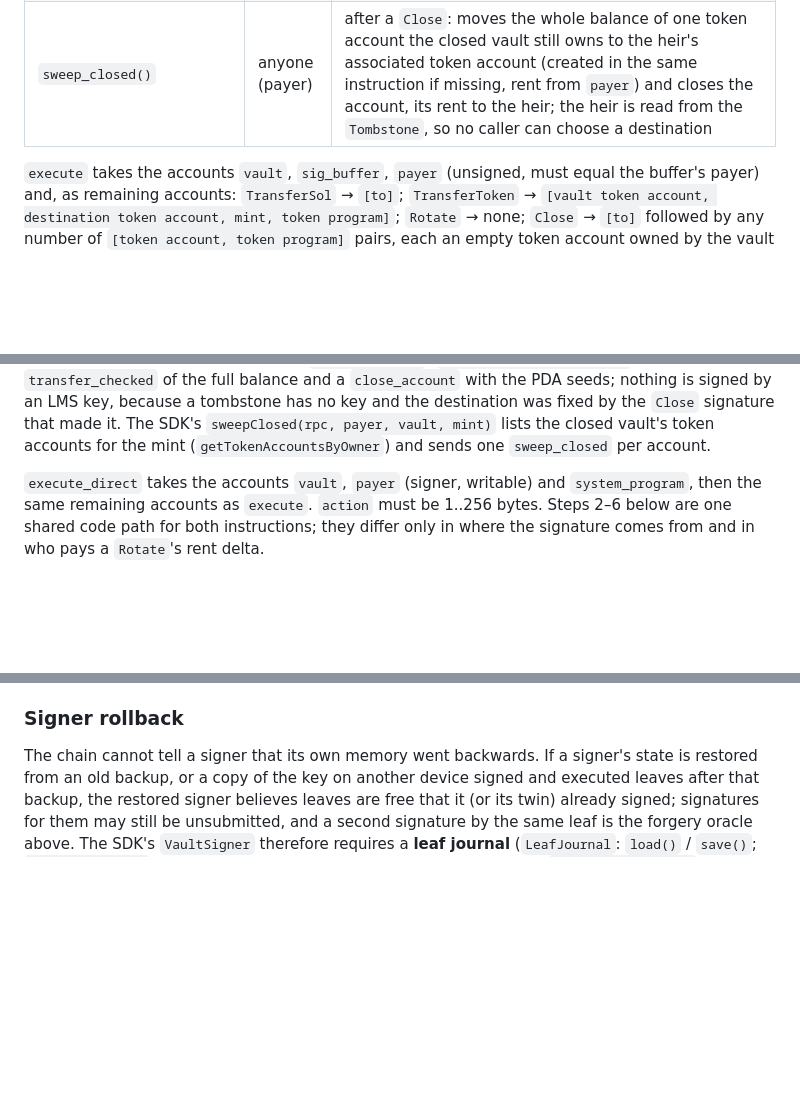
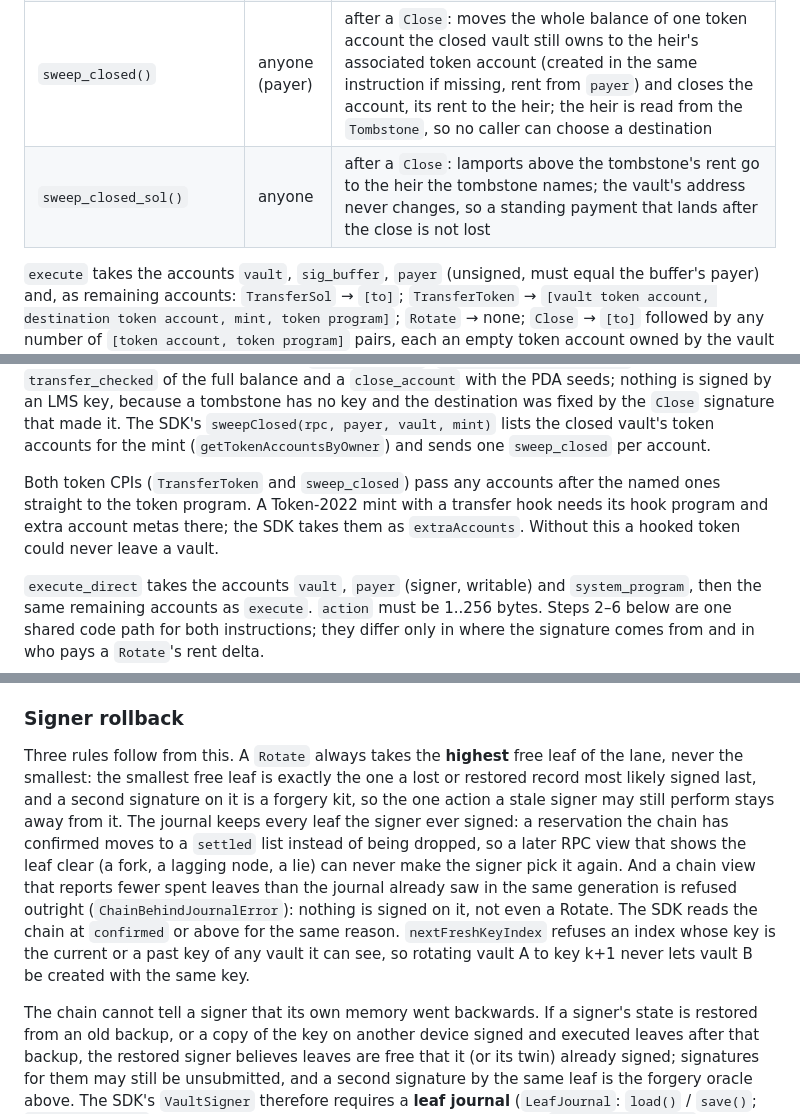
Before and after one commit to Lamport-Robotics/lamport-vault, a Markdown page: docs/DESIGN.md, 3 parts joined by grey strips. Drawn GitHub-style; blank space fills up the shorter version.

```diff
--- a/docs/DESIGN.md
+++ b/docs/DESIGN.md
@@ -119,6 +119,7 @@ sig        Vec<u8>    allocated to sig_len at open (Borsh: u32 length prefix), z
 | `execute()` | anyone | verifies and performs; closes the buffer to `payer` |
 | `execute_direct(action, signature)` | payer | the same checks and effects as `execute` with the action and the signature taken from the instruction data; one transaction v1, no buffer |
 | `sweep_closed()` | anyone (payer) | after a `Close`: moves the whole balance of one token account the closed vault still owns to the heir's associated token account (created in the same instruction if missing, rent from `payer`) and closes the account, its rent to the heir; the heir is read from the `Tombstone`, so no caller can choose a destination |
+| `sweep_closed_sol()` | anyone | after a `Close`: lamports above the tombstone's rent go to the heir the tombstone names; the vault's address never changes, so a standing payment that lands after the close is not lost |
 
 `execute` takes the accounts `vault`, `sig_buffer`, `payer` (unsigned, must equal the buffer's payer) and, as
 remaining accounts: `TransferSol` → `[to]`; `TransferToken` → `[vault token account, destination token
@@ -139,6 +140,10 @@ else `WrongMint`), `mint`, `token_program` (Token or Token-2022, must own the mi
 the destination was fixed by the `Close` signature that made it. The SDK's `sweepClosed(rpc, payer,
 vault, mint)` lists the closed vault's token accounts for the mint (`getTokenAccountsByOwner`) and sends
 one `sweep_closed` per account.
+
+Both token CPIs (`TransferToken` and `sweep_closed`) pass any accounts after the named ones straight to
+the token program. A Token-2022 mint with a transfer hook needs its hook program and extra account metas
+there; the SDK takes them as `extraAccounts`. Without this a hooked token could never leave a vault.
 
 `execute_direct` takes the accounts `vault`, `payer` (signer, writable) and `system_program`, then the same
 remaining accounts as `execute`. `action` must be 1..256 bytes. Steps 2–6 below are one shared code path for
@@ -229,6 +234,17 @@ until its `expiry_slot`; submitting it later works, submitting it twice does not
 one key per device behind one vault, which removes the shared-state question entirely.
 
 ### Signer rollback
+
+Three rules follow from this. A `Rotate` always takes the **highest** free leaf of the lane, never the
+smallest: the smallest free leaf is exactly the one a lost or restored record most likely signed last, and a
+second signature on it is a forgery kit, so the one action a stale signer may still perform stays away from
+it. The journal keeps every leaf the signer ever signed: a reservation the chain has confirmed moves to a
+`settled` list instead of being dropped, so a later RPC view that shows the leaf clear (a fork, a lagging
+node, a lie) can never make the signer pick it again. And a chain view that reports fewer spent leaves than
+the journal already saw in the same generation is refused outright (`ChainBehindJournalError`): nothing is
+signed on it, not even a Rotate. The SDK reads the chain at `confirmed` or above for the same reason.
+`nextFreshKeyIndex` refuses an index whose key is the current or a past key of any vault it can see, so
+rotating vault A to key k+1 never lets vault B be created with the same key.
 
 The chain cannot tell a signer that its own memory went backwards. If a signer's state is restored from an
 old backup, or a copy of the key on another device signed and executed leaves after that backup, the
```
Also changed, not shown: README.md (+1 -1 lines).
